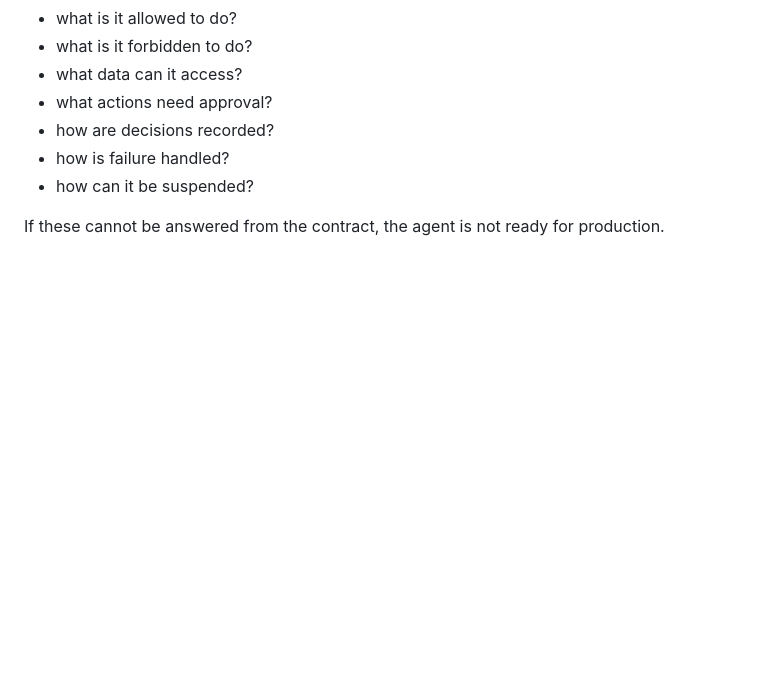
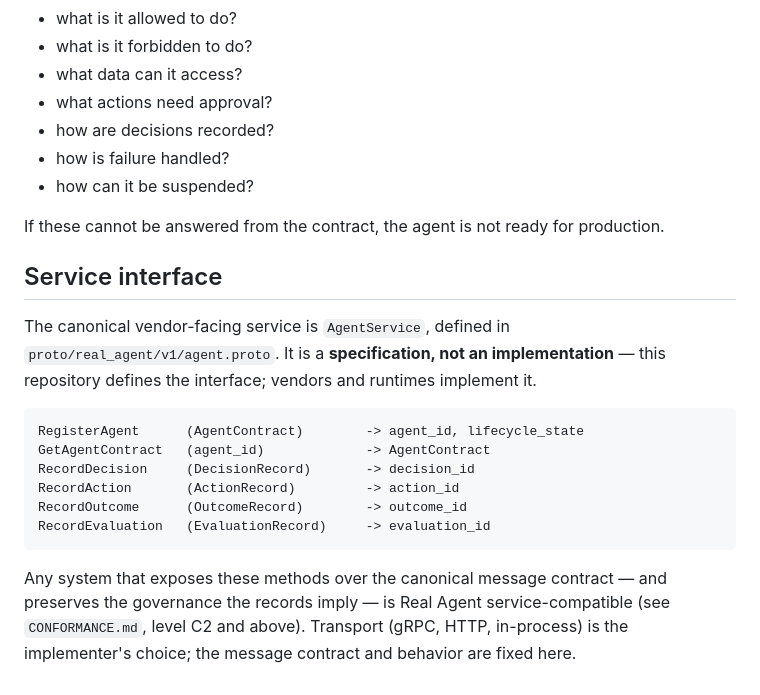
Before and after one commit to AGenNext/real-agent, a Markdown page: CONTRACT.md, the part around the change. Rendered like a GitHub page; blank space fills up the shorter version.

Commit message:
Specify AgentService as the vendor-facing service interface (spec, not built)
real-agent defines the service; vendors implement it. Document the canonical
AgentService RPCs (already in the proto) in CONTRACT.md and tie them to
conformance C2+. Do not ship a built service here — the contract and behavior
are fixed in the spec; transport/implementation is the vendor's choice.

````diff
--- a/CONTRACT.md
+++ b/CONTRACT.md
@@ -155,3 +155,24 @@ A valid contract should allow a human reviewer to answer:
 - how can it be suspended?
 
 If these cannot be answered from the contract, the agent is not ready for production.
+
+## Service interface
+
+The canonical vendor-facing service is `AgentService`, defined in
+`proto/real_agent/v1/agent.proto`. It is a **specification, not an
+implementation** — this repository defines the interface; vendors and runtimes
+implement it.
+
+```text
+RegisterAgent      (AgentContract)        -> agent_id, lifecycle_state
+GetAgentContract   (agent_id)             -> AgentContract
+RecordDecision     (DecisionRecord)       -> decision_id
+RecordAction       (ActionRecord)         -> action_id
+RecordOutcome      (OutcomeRecord)        -> outcome_id
+RecordEvaluation   (EvaluationRecord)     -> evaluation_id
+```
+
+Any system that exposes these methods over the canonical message contract — and
+preserves the governance the records imply — is Real Agent service-compatible
+(see `CONFORMANCE.md`, level C2 and above). Transport (gRPC, HTTP, in-process)
+is the implementer's choice; the message contract and behavior are fixed here.
````
